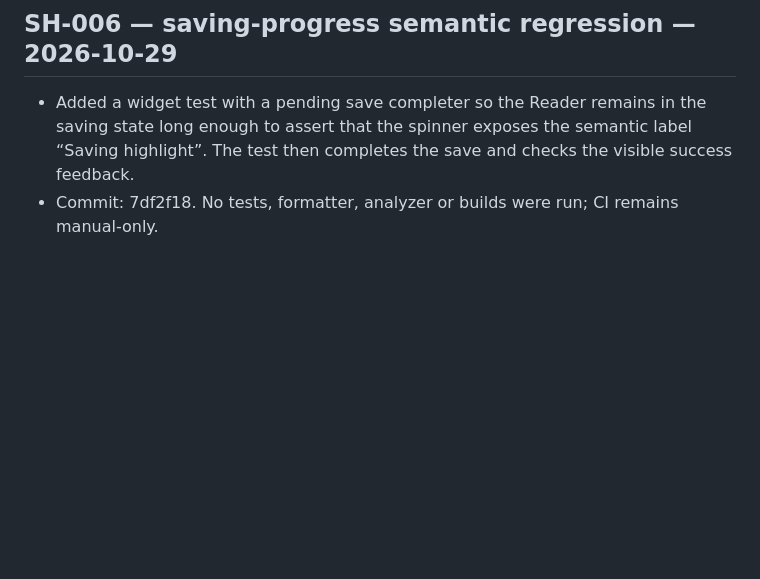
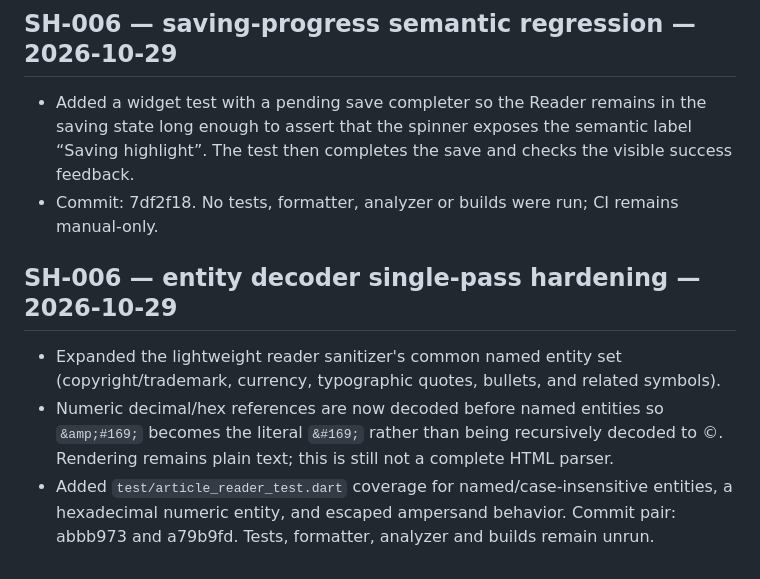
Before and after one commit to senorita-ai0/StashHive, a Markdown page: docs/implementation-progress.md, the part around the change. Rendered like a GitHub page; blank space fills up the shorter version.

Commit message:
docs: record reader sanitizer decoding hardening

```diff
--- a/docs/implementation-progress.md
+++ b/docs/implementation-progress.md
@@ -1219,3 +1219,10 @@ Added a regression case for charset=cp1252 and a paired Latin-1 assertion so bot
 
 - Added a widget test with a pending save completer so the Reader remains in the saving state long enough to assert that the spinner exposes the semantic label “Saving highlight”. The test then completes the save and checks the visible success feedback.
 - Commit: 7df2f18. No tests, formatter, analyzer or builds were run; CI remains manual-only.
+
+
+## SH-006 — entity decoder single-pass hardening — 2026-10-29
+
+- Expanded the lightweight reader sanitizer's common named entity set (copyright/trademark, currency, typographic quotes, bullets, and related symbols).
+- Numeric decimal/hex references are now decoded before named entities so `&amp;#169;` becomes the literal `&#169;` rather than being recursively decoded to ©. Rendering remains plain text; this is still not a complete HTML parser.
+- Added `test/article_reader_test.dart` coverage for named/case-insensitive entities, a hexadecimal numeric entity, and escaped ampersand behavior. Commit pair: abbb973 and a79b9fd. Tests, formatter, analyzer and builds remain unrun.
```
